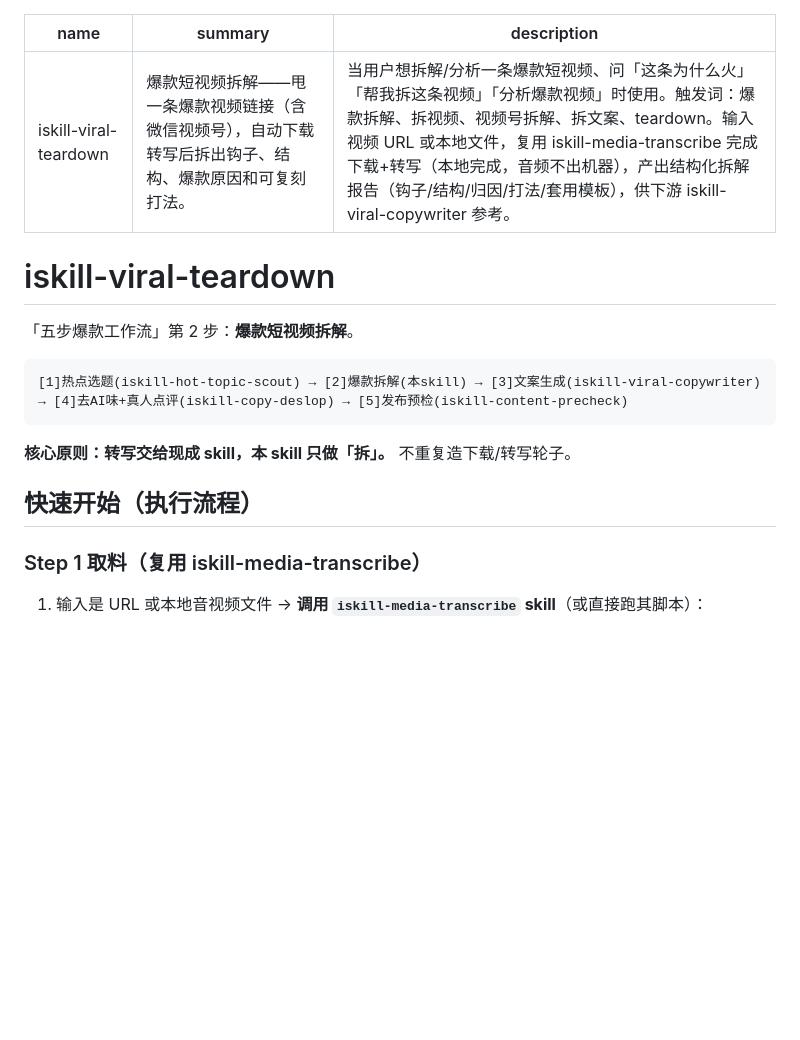
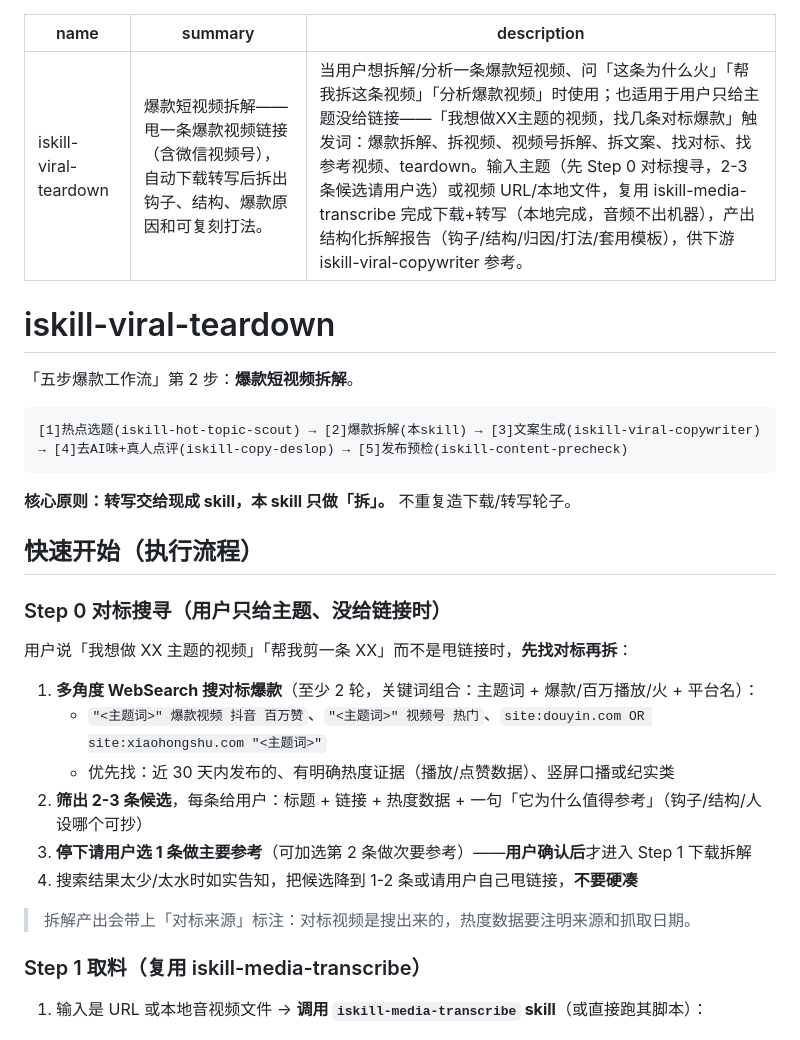
Before and after one commit to aispin/iskill-viral-teardown, a Markdown page: SKILL.md, the part around the change. Drawn GitHub-style; blank space fills up the shorter version.

Commit message:
feat: Step 0 对标搜寻——用户只给主题没给链接时先搜 2-3 条对标爆款供选，选定后才下载拆解（用户确认检查点）

```diff
--- a/SKILL.md
+++ b/SKILL.md
@@ -1,7 +1,7 @@
 ---
 name: iskill-viral-teardown
 summary: 爆款短视频拆解——甩一条爆款视频链接（含微信视频号），自动下载转写后拆出钩子、结构、爆款原因和可复刻打法。
-description: 当用户想拆解/分析一条爆款短视频、问「这条为什么火」「帮我拆这条视频」「分析爆款视频」时使用。触发词：爆款拆解、拆视频、视频号拆解、拆文案、teardown。输入视频 URL 或本地文件，复用 iskill-media-transcribe 完成下载+转写（本地完成，音频不出机器），产出结构化拆解报告（钩子/结构/归因/打法/套用模板），供下游 iskill-viral-copywriter 参考。
+description: 当用户想拆解/分析一条爆款短视频、问「这条为什么火」「帮我拆这条视频」「分析爆款视频」时使用；也适用于用户只给主题没给链接——「我想做XX主题的视频，找几条对标爆款」触发词：爆款拆解、拆视频、视频号拆解、拆文案、找对标、找参考视频、teardown。输入主题（先 Step 0 对标搜寻，2-3 条候选请用户选）或视频 URL/本地文件，复用 iskill-media-transcribe 完成下载+转写（本地完成，音频不出机器），产出结构化拆解报告（钩子/结构/归因/打法/套用模板），供下游 iskill-viral-copywriter 参考。
 ---
 
 # iskill-viral-teardown
@@ -16,6 +16,19 @@ description: 当用户想拆解/分析一条爆款短视频、问「这条为什
 **核心原则：转写交给现成 skill，本 skill 只做「拆」。** 不重复造下载/转写轮子。
 
 ## 快速开始（执行流程）
+
+### Step 0 对标搜寻（用户只给主题、没给链接时）
+
+用户说「我想做 XX 主题的视频」「帮我剪一条 XX」而不是甩链接时，**先找对标再拆**：
+
+1. **多角度 WebSearch 搜对标爆款**（至少 2 轮，关键词组合：主题词 + 爆款/百万播放/火 + 平台名）：
+   - `"<主题词>" 爆款视频 抖音 百万赞`、`"<主题词>" 视频号 热门`、`site:douyin.com OR site:xiaohongshu.com "<主题词>"`
+   - 优先找：近 30 天内发布的、有明确热度证据（播放/点赞数据）、竖屏口播或纪实类
+2. **筛出 2-3 条候选**，每条给用户：标题 + 链接 + 热度数据 + 一句「它为什么值得参考」（钩子/结构/人设哪个可抄）
+3. **停下请用户选 1 条做主要参考**（可加选第 2 条做次要参考）——**用户确认后**才进入 Step 1 下载拆解
+4. 搜索结果太少/太水时如实告知，把候选降到 1-2 条或请用户自己甩链接，**不要硬凑**
+
+> 拆解产出会带上「对标来源」标注：对标视频是搜出来的，热度数据要注明来源和抓取日期。
 
 ### Step 1 取料（复用 iskill-media-transcribe）
 
```
